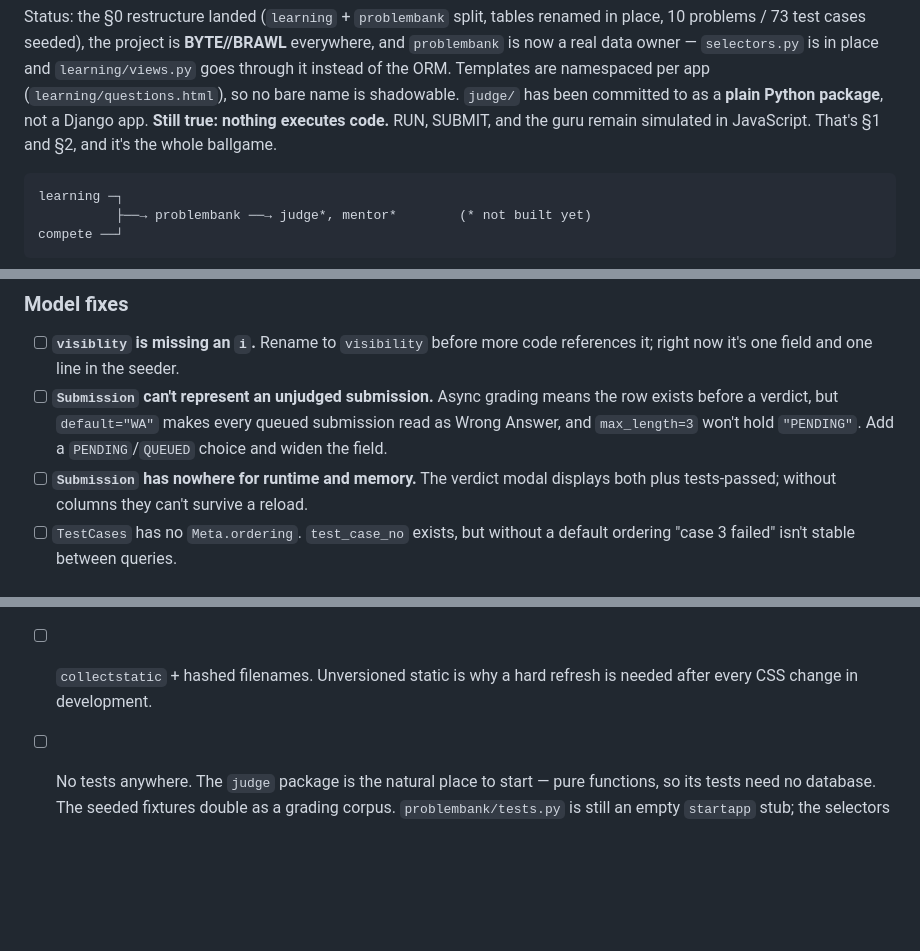
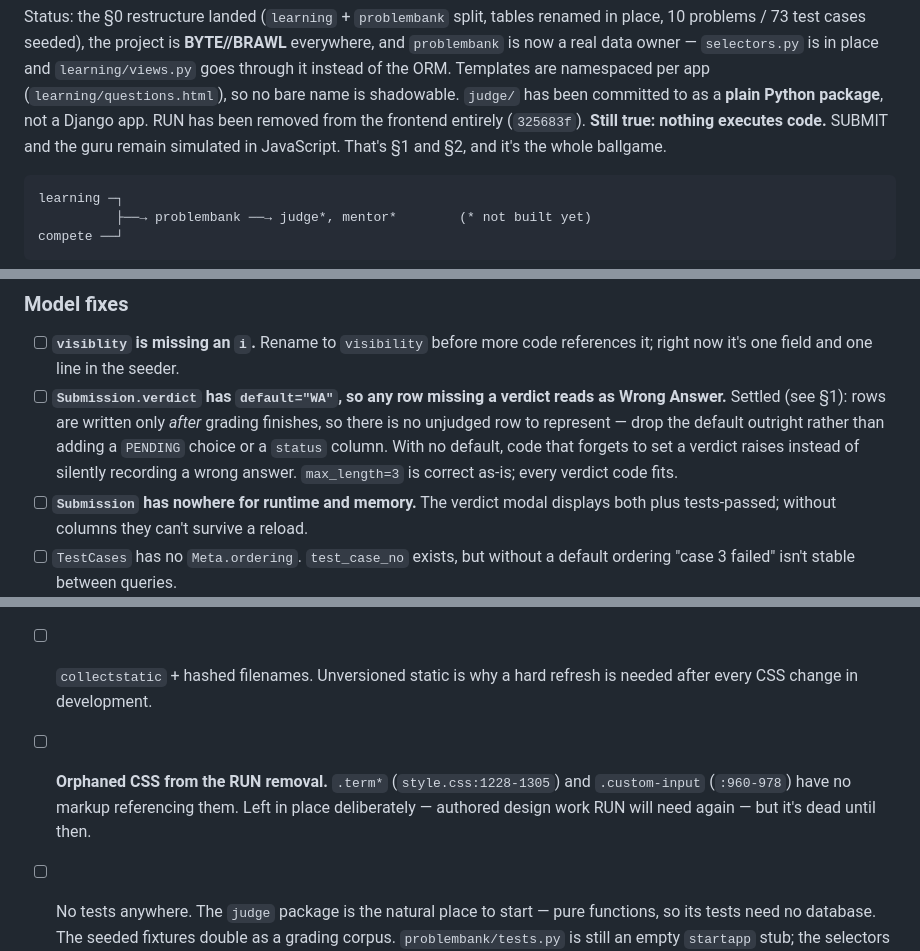
Before and after one commit to thequantummenece/CodeWars, a Markdown page: TODO.md, 3 parts joined by grey strips. GitHub-like rendering; blank space fills up the shorter version.

````diff
--- a/TODO.md
+++ b/TODO.md
@@ -13,8 +13,9 @@ renamed in place, 10 problems / 73 test cases seeded), the project is
 `selectors.py` is in place and `learning/views.py` goes through it instead of the
 ORM. Templates are namespaced per app (`learning/questions.html`), so no bare
 name is shadowable. `judge/` has been committed to as a **plain Python package**,
-not a Django app. **Still true: nothing executes code.** RUN, SUBMIT, and the guru remain
-simulated in JavaScript. That's §1 and §2, and it's the whole ballgame.
+not a Django app. RUN has been removed from the frontend entirely (`325683f`).
+**Still true: nothing executes code.** SUBMIT and the guru remain simulated in
+JavaScript. That's §1 and §2, and it's the whole ballgame.
 
 ```
 learning ─┐
@@ -44,10 +45,13 @@ compete ──┘
 
 - [ ] **`visiblity` is missing an `i`.** Rename to `visibility` before more code
       references it; right now it's one field and one line in the seeder.
-- [ ] **`Submission` can't represent an unjudged submission.** Async grading means
-      the row exists before a verdict, but `default="WA"` makes every queued
-      submission read as Wrong Answer, and `max_length=3` won't hold `"PENDING"`.
-      Add a `PENDING`/`QUEUED` choice and widen the field.
+- [ ] **`Submission.verdict` has `default="WA"`, so any row missing a verdict
+      reads as Wrong Answer.** Settled (see §1): rows are written only *after*
+      grading finishes, so there is no unjudged row to represent — drop the
+      default outright rather than adding a `PENDING` choice or a `status`
+      column. With no default, code that forgets to set a verdict raises instead
+      of silently recording a wrong answer. `max_length=3` is correct as-is;
+      every verdict code fits.
 - [ ] **`Submission` has nowhere for runtime and memory.** The verdict modal
       displays both plus tests-passed; without columns they can't survive a reload.
 - [ ] `TestCases` has no `Meta.ordering`. `test_case_no` exists, but without a
@@ -216,6 +262,10 @@ Currently `HttpResponse("This is Compete Page")`.
       `.env.example`, alongside `DEBUG = False` and a populated `ALLOWED_HOSTS`.
 - [ ] `collectstatic` + hashed filenames. Unversioned static is why a hard refresh
       is needed after every CSS change in development.
+- [ ] **Orphaned CSS from the RUN removal.** `.term*` (`style.css:1228-1305`) and
+      `.custom-input` (`:960-978`) have no markup referencing them. Left in place
+      deliberately — authored design work RUN will need again — but it's dead
+      until then.
 - [ ] No tests anywhere. The `judge` package is the natural place to start — pure
       functions, so its tests need no database. The seeded fixtures double as a
       grading corpus. `problembank/tests.py` is still an empty `startapp` stub;
````
Also changed, not shown: other parts of TODO.md (+55 -13 lines).
